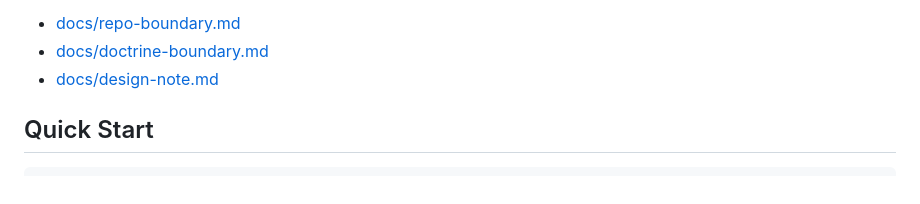
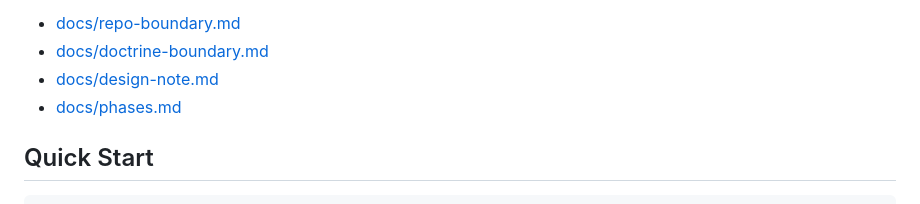
Before and after one commit to zacharygriffee/mesh-ecology-testbed, a Markdown page: README.md, the part around the change. GitHub-like rendering.

Commit message:
Add phased roadmap for testbed fidelity

```diff
--- a/README.md
+++ b/README.md
@@ -46,6 +46,7 @@ See:
 - [docs/repo-boundary.md](docs/repo-boundary.md)
 - [docs/doctrine-boundary.md](docs/doctrine-boundary.md)
 - [docs/design-note.md](docs/design-note.md)
+- [docs/phases.md](docs/phases.md)
 
 ## Quick Start
 
```
Also changed, not shown: docs/phases.md (added, +333 -0 lines).
